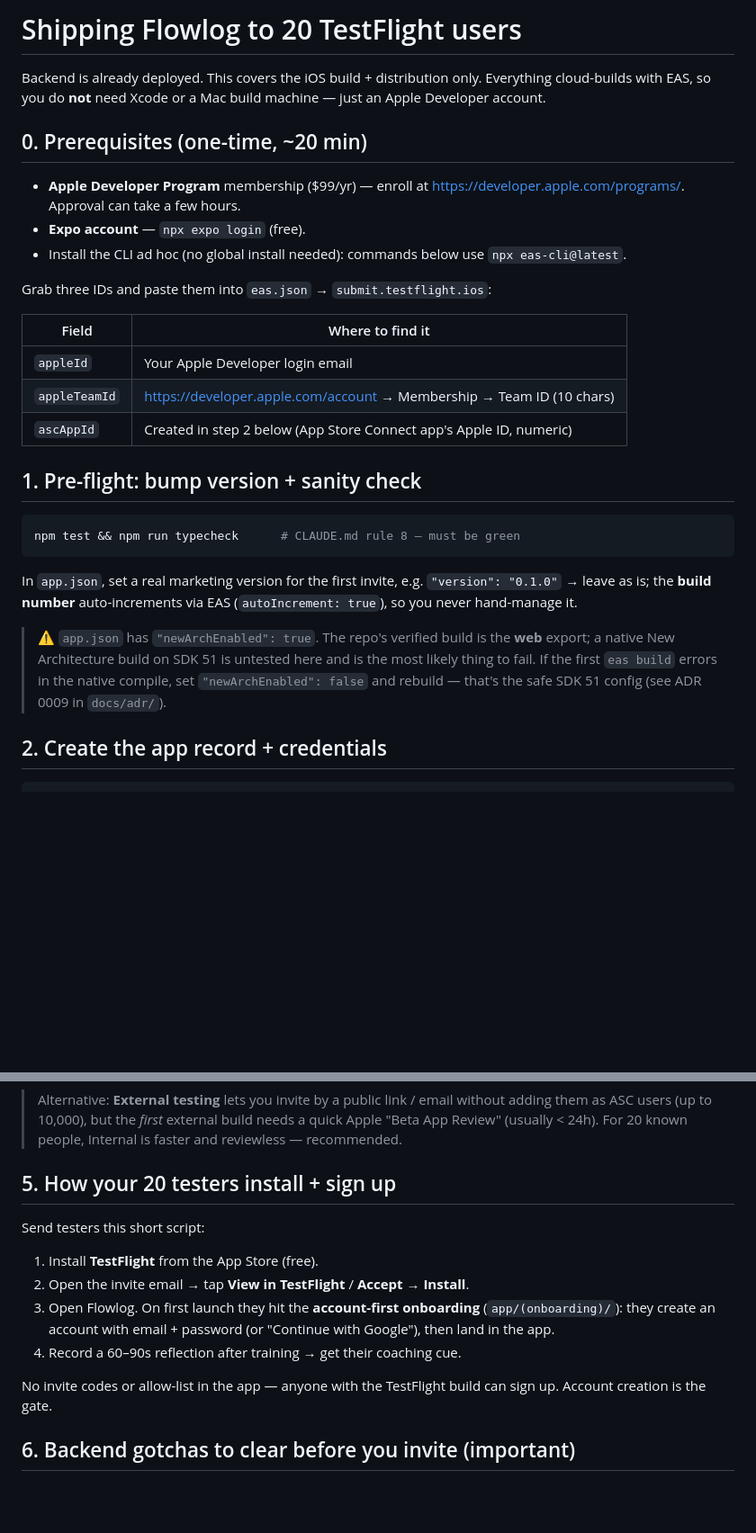
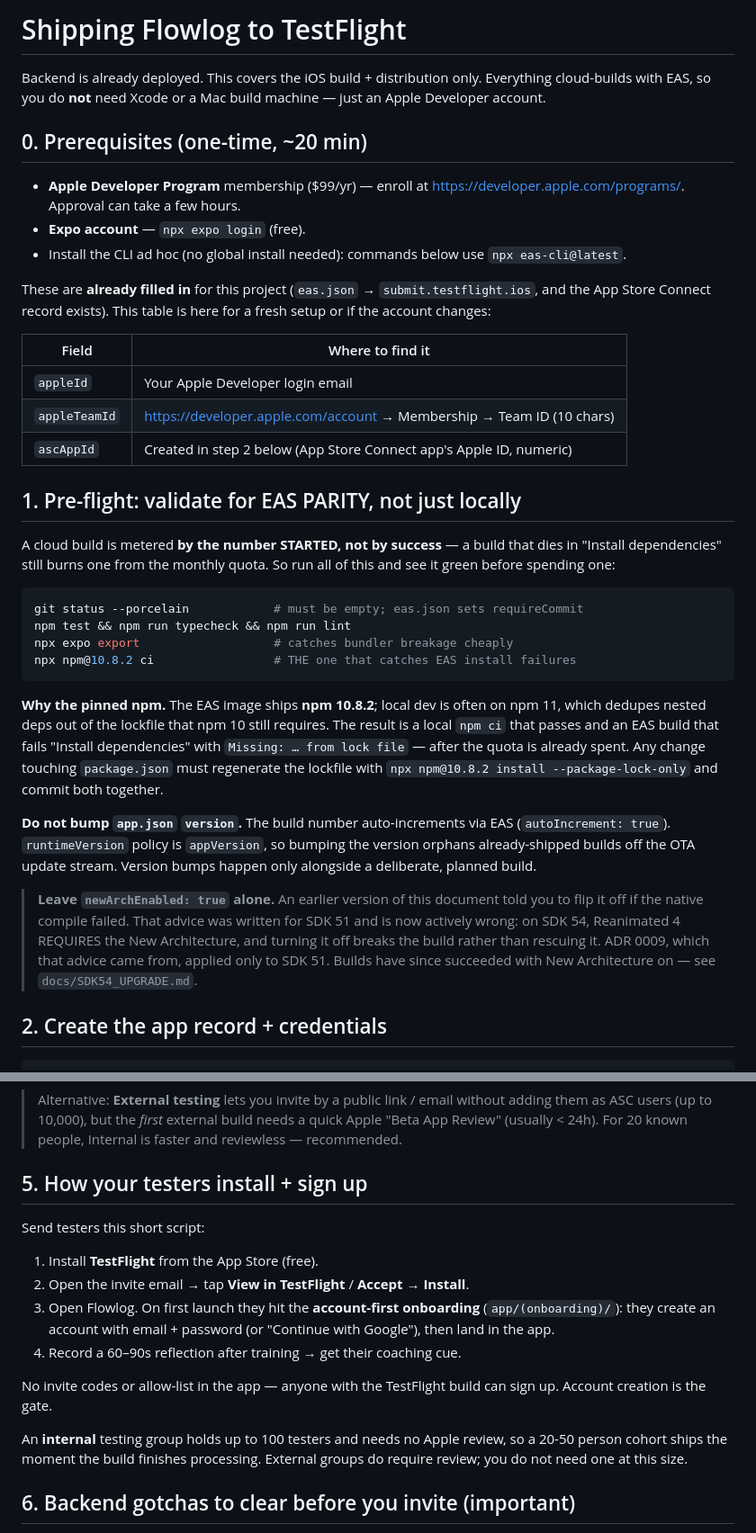
Before and after one commit to srjt/flowlog, a Markdown page: docs/TESTFLIGHT.md, 2 parts joined by grey strips. Shown at 90% size. Drawn GitHub-style; blank space fills up the shorter version.

````diff
--- a/docs/TESTFLIGHT.md
+++ b/docs/TESTFLIGHT.md
@@ -1,4 +1,4 @@
-# Shipping Flowlog to 20 TestFlight users
+# Shipping Flowlog to TestFlight
 
 Backend is already deployed. This covers the iOS build + distribution only.
 Everything cloud-builds with EAS, so you do **not** need Xcode or a Mac build
@@ -11,7 +11,9 @@ machine — just an Apple Developer account.
 - **Expo account** — `npx expo login` (free).
 - Install the CLI ad hoc (no global install needed): commands below use `npx eas-cli@latest`.
 
-Grab three IDs and paste them into `eas.json` → `submit.testflight.ios`:
+These are **already filled in** for this project (`eas.json` →
+`submit.testflight.ios`, and the App Store Connect record exists). This table is
+here for a fresh setup or if the account changes:
 
 | Field         | Where to find it                                                        |
 |---------------|-------------------------------------------------------------------------|
@@ -19,21 +21,37 @@ Grab three IDs and paste them into `eas.json` → `submit.testflight.ios`:
 | `appleTeamId` | <https://developer.apple.com/account> → Membership → Team ID (10 chars) |
 | `ascAppId`    | Created in step 2 below (App Store Connect app's Apple ID, numeric)     |
 
-## 1. Pre-flight: bump version + sanity check
+## 1. Pre-flight: validate for EAS PARITY, not just locally
+
+A cloud build is metered **by the number STARTED, not by success** — a build
+that dies in "Install dependencies" still burns one from the monthly quota. So
+run all of this and see it green before spending one:
 
 ```bash
-npm test && npm run typecheck      # CLAUDE.md rule 8 — must be green
+git status --porcelain            # must be empty; eas.json sets requireCommit
+npm test && npm run typecheck && npm run lint
+npx expo export                   # catches bundler breakage cheaply
+npx npm@10.8.2 ci                 # THE one that catches EAS install failures
 ```
 
-In `app.json`, set a real marketing version for the first invite, e.g.
-`"version": "0.1.0"` → leave as is; the **build number** auto-increments via EAS
-(`autoIncrement: true`), so you never hand-manage it.
+**Why the pinned npm.** The EAS image ships **npm 10.8.2**; local dev is often
+on npm 11, which dedupes nested deps out of the lockfile that npm 10 still
+requires. The result is a local `npm ci` that passes and an EAS build that fails
+"Install dependencies" with `Missing: … from lock file` — after the quota is
+already spent. Any change touching `package.json` must regenerate the lockfile
+with `npx npm@10.8.2 install --package-lock-only` and commit both together.
 
-> ⚠️ `app.json` has `"newArchEnabled": true`. The repo's verified build is the
-> **web** export; a native New Architecture build on SDK 51 is untested here and
-> is the most likely thing to fail. If the first `eas build` errors in the native
-> compile, set `"newArchEnabled": false` and rebuild — that's the safe SDK 51
-> config (see ADR 0009 in `docs/adr/`).
+**Do not bump `app.json` `version`.** The build number auto-increments via EAS
+(`autoIncrement: true`). `runtimeVersion` policy is `appVersion`, so bumping the
+version orphans already-shipped builds off the OTA update stream. Version bumps
+happen only alongside a deliberate, planned build.
+
+> **Leave `newArchEnabled: true` alone.** An earlier version of this document
+> told you to flip it off if the native compile failed. That advice was written
+> for SDK 51 and is now actively wrong: on SDK 54, Reanimated 4 REQUIRES the New
+> Architecture, and turning it off breaks the build rather than rescuing it.
+> ADR 0009, which that advice came from, applied only to SDK 51. Builds have
+> since succeeded with New Architecture on — see `docs/SDK54_UPGRADE.md`.
 
 ## 2. Create the app record + credentials
 
@@ -87,7 +105,7 @@ In App Store Connect → your app → **TestFlight** tab:
 > build needs a quick Apple "Beta App Review" (usually < 24h). For 20 known
 > people, Internal is faster and reviewless — recommended.
 
-## 5. How your 20 testers install + sign up
+## 5. How your testers install + sign up
 
 Send testers this short script:
 
@@ -100,6 +118,10 @@ Send testers this short script:
 
 No invite codes or allow-list in the app — anyone with the TestFlight build can
 sign up. Account creation is the gate.
+
+An **internal** testing group holds up to 100 testers and needs no Apple review,
+so a 20-50 person cohort ships the moment the build finishes processing. External
+groups do require review; you do not need one at this size.
 
 ## 6. Backend gotchas to clear before you invite (important)
 
````
Also changed, not shown: other parts of docs/TESTFLIGHT.md (+47 -3 lines).
